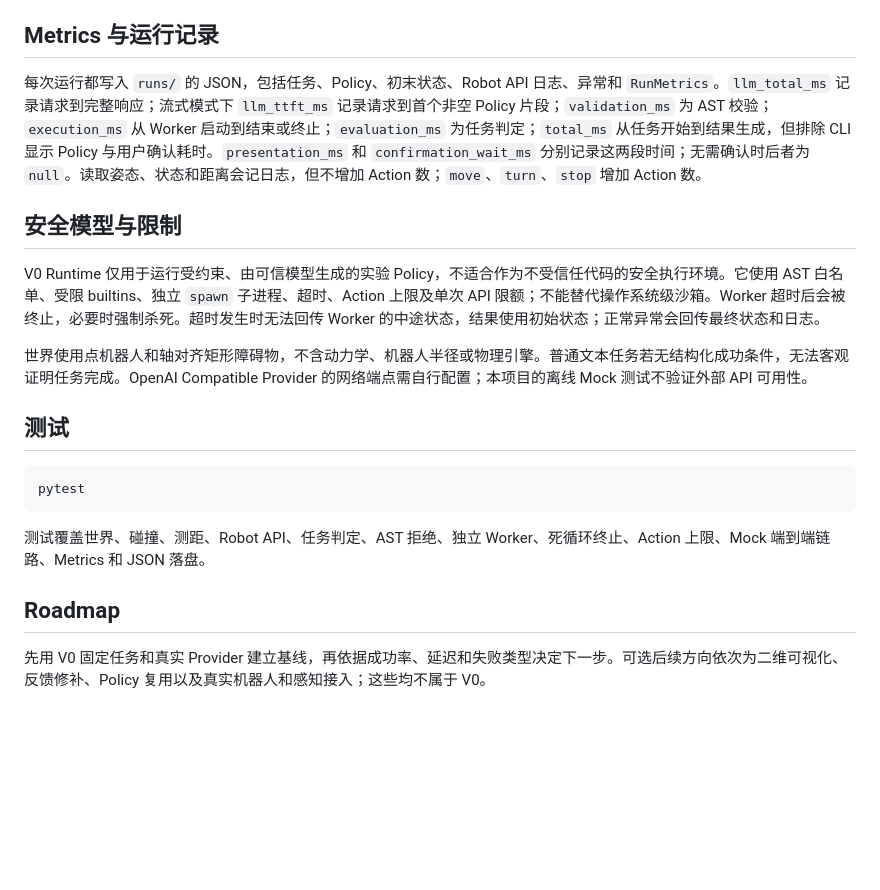
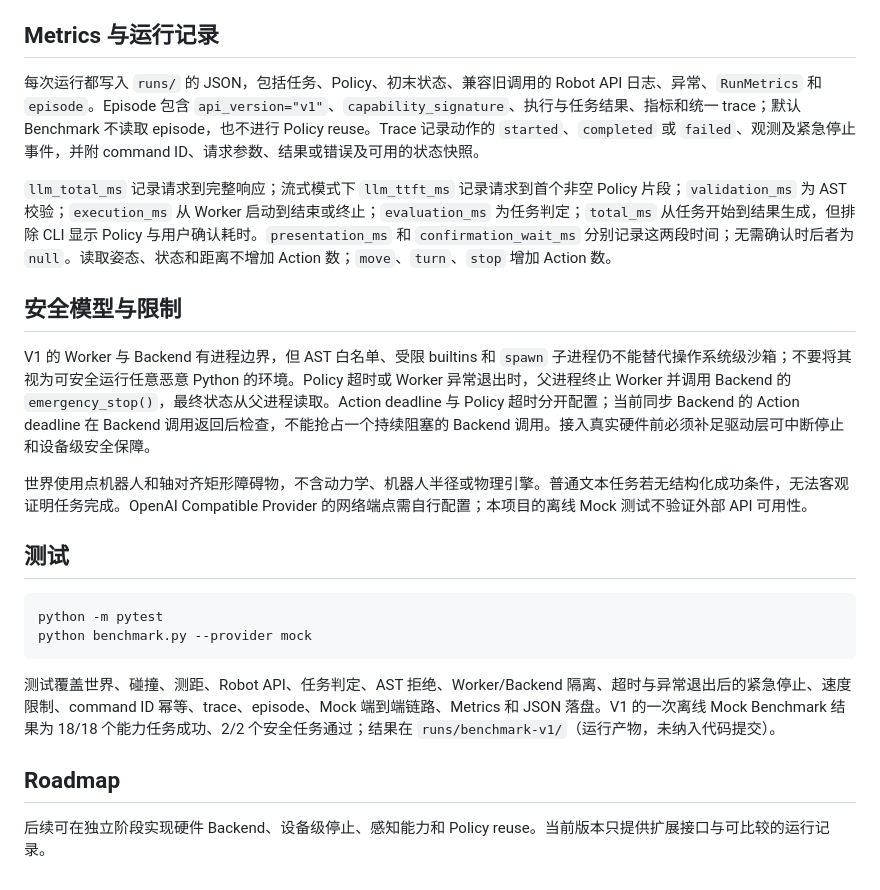
Before and after one commit to liang-kai-shui/Robot_Cap, a Markdown page: README.md, the part around one of its changes. GitHub-like rendering; blank space fills up the shorter version.

````diff
--- a/README.md
+++ b/README.md
@@ -87,22 +106,25 @@ python benchmark.py --provider openai-compatible --model example-model --stream
 
 ## Metrics 与运行记录
 
-每次运行都写入 `runs/` 的 JSON，包括任务、Policy、初末状态、Robot API 日志、异常和 `RunMetrics`。`llm_total_ms` 记录请求到完整响应；流式模式下 `llm_ttft_ms` 记录请求到首个非空 Policy 片段；`validation_ms` 为 AST 校验；`execution_ms` 从 Worker 启动到结束或终止；`evaluation_ms` 为任务判定；`total_ms` 从任务开始到结果生成，但排除 CLI 显示 Policy 与用户确认耗时。`presentation_ms` 和 `confirmation_wait_ms` 分别记录这两段时间；无需确认时后者为 `null`。读取姿态、状态和距离会记日志，但不增加 Action 数；`move`、`turn`、`stop` 增加 Action 数。
+每次运行都写入 `runs/` 的 JSON，包括任务、Policy、初末状态、兼容旧调用的 Robot API 日志、异常、`RunMetrics` 和 `episode`。Episode 包含 `api_version="v1"`、`capability_signature`、执行与任务结果、指标和统一 trace；默认 Benchmark 不读取 episode，也不进行 Policy reuse。Trace 记录动作的 `started`、`completed` 或 `failed`、观测及紧急停止事件，并附 command ID、请求参数、结果或错误及可用的状态快照。
+
+`llm_total_ms` 记录请求到完整响应；流式模式下 `llm_ttft_ms` 记录请求到首个非空 Policy 片段；`validation_ms` 为 AST 校验；`execution_ms` 从 Worker 启动到结束或终止；`evaluation_ms` 为任务判定；`total_ms` 从任务开始到结果生成，但排除 CLI 显示 Policy 与用户确认耗时。`presentation_ms` 和 `confirmation_wait_ms` 分别记录这两段时间；无需确认时后者为 `null`。读取姿态、状态和距离不增加 Action 数；`move`、`turn`、`stop` 增加 Action 数。
 
 ## 安全模型与限制
 
-V0 Runtime 仅用于运行受约束、由可信模型生成的实验 Policy，不适合作为不受信任代码的安全执行环境。它使用 AST 白名单、受限 builtins、独立 `spawn` 子进程、超时、Action 上限及单次 API 限额；不能替代操作系统级沙箱。Worker 超时后会被终止，必要时强制杀死。超时发生时无法回传 Worker 的中途状态，结果使用初始状态；正常异常会回传最终状态和日志。
+V1 的 Worker 与 Backend 有进程边界，但 AST 白名单、受限 builtins 和 `spawn` 子进程仍不能替代操作系统级沙箱；不要将其视为可安全运行任意恶意 Python 的环境。Policy 超时或 Worker 异常退出时，父进程终止 Worker 并调用 Backend 的 `emergency_stop()`，最终状态从父进程读取。Action deadline 与 Policy 超时分开配置；当前同步 Backend 的 Action deadline 在 Backend 调用返回后检查，不能抢占一个持续阻塞的 Backend 调用。接入真实硬件前必须补足驱动层可中断停止和设备级安全保障。
 
 世界使用点机器人和轴对齐矩形障碍物，不含动力学、机器人半径或物理引擎。普通文本任务若无结构化成功条件，无法客观证明任务完成。OpenAI Compatible Provider 的网络端点需自行配置；本项目的离线 Mock 测试不验证外部 API 可用性。
 
 ## 测试
 
 ```bash
-pytest
+python -m pytest
+python benchmark.py --provider mock
 ```
 
-测试覆盖世界、碰撞、测距、Robot API、任务判定、AST 拒绝、独立 Worker、死循环终止、Action 上限、Mock 端到端链路、Metrics 和 JSON 落盘。
+测试覆盖世界、碰撞、测距、Robot API、任务判定、AST 拒绝、Worker/Backend 隔离、超时与异常退出后的紧急停止、速度限制、command ID 幂等、trace、episode、Mock 端到端链路、Metrics 和 JSON 落盘。V1 的一次离线 Mock Benchmark 结果为 18/18 个能力任务成功、2/2 个安全任务通过；结果在 `runs/benchmark-v1/`（运行产物，未纳入代码提交）。
 
 ## Roadmap
 
-先用 V0 固定任务和真实 Provider 建立基线，再依据成功率、延迟和失败类型决定下一步。可选后续方向依次为二维可视化、反馈修补、Policy 复用以及真实机器人和感知接入；这些均不属于 V0。
+后续可在独立阶段实现硬件 Backend、设备级停止、感知能力和 Policy reuse。当前版本只提供扩展接口与可比较的运行记录。
````
Also changed, not shown: other parts of README.md (+30 -11 lines).
